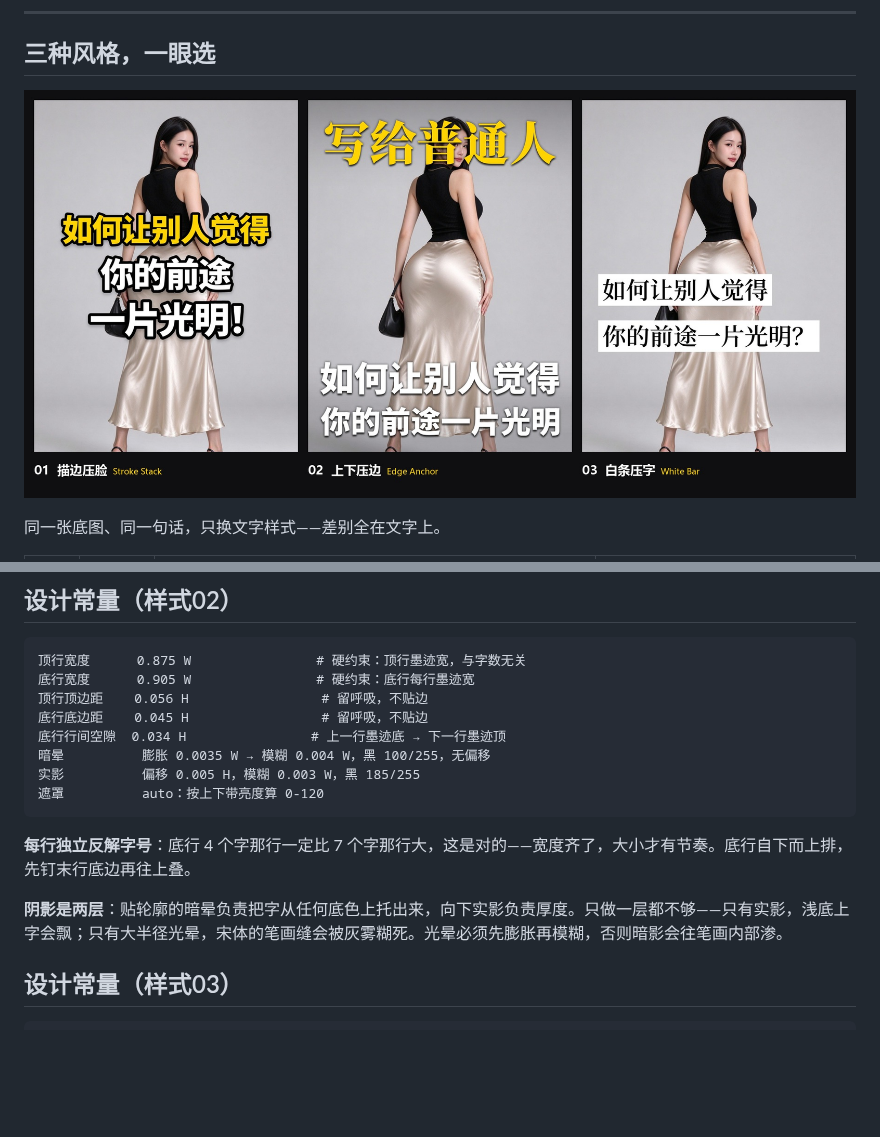
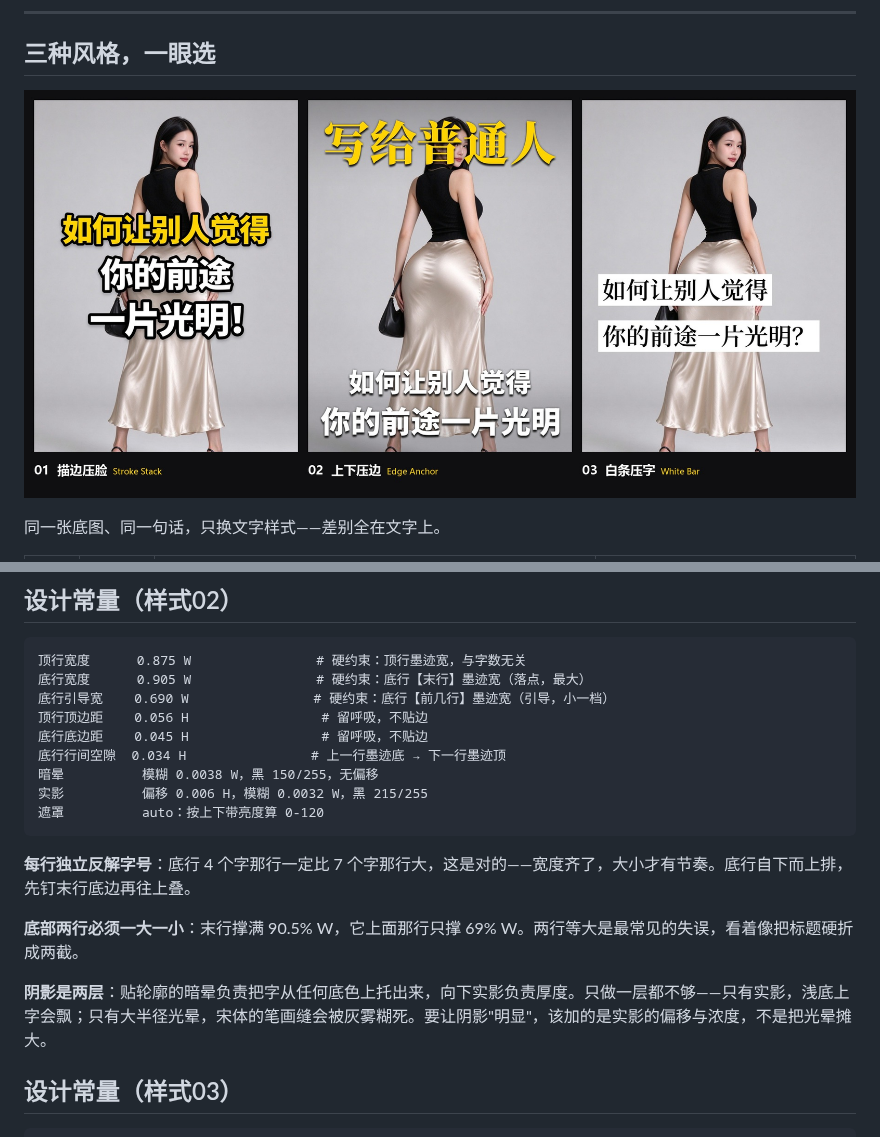
Before and after one commit to JasonBour/Jason-xhs-cover, a Markdown page: README.md, 2 parts joined by grey strips. Rendered like a GitHub page; pictures changed too: assets/showcase/all-styles.jpg; blank space fills up the shorter version.

````diff
--- a/README.md
+++ b/README.md
@@ -121,18 +121,21 @@ python tools/style03_white_bar.py \
 
 ```
 顶行宽度      0.875 W                # 硬约束：顶行墨迹宽，与字数无关
-底行宽度      0.905 W                # 硬约束：底行每行墨迹宽
+底行宽度      0.905 W                # 硬约束：底行【末行】墨迹宽（落点，最大）
+底行引导宽    0.690 W                # 硬约束：底行【前几行】墨迹宽（引导，小一档）
 顶行顶边距    0.056 H                 # 留呼吸，不贴边
 底行底边距    0.045 H                 # 留呼吸，不贴边
 底行行间空隙  0.034 H                # 上一行墨迹底 → 下一行墨迹顶
-暗晕          膨胀 0.0035 W → 模糊 0.004 W，黑 100/255，无偏移
-实影          偏移 0.005 H，模糊 0.003 W，黑 185/255
+暗晕          模糊 0.0038 W，黑 150/255，无偏移
+实影          偏移 0.006 H，模糊 0.0032 W，黑 215/255
 遮罩          auto：按上下带亮度算 0-120
 ```
 
 **每行独立反解字号**：底行 4 个字那行一定比 7 个字那行大，这是对的——宽度齐了，大小才有节奏。底行自下而上排，先钉末行底边再往上叠。
 
-**阴影是两层**：贴轮廓的暗晕负责把字从任何底色上托出来，向下实影负责厚度。只做一层都不够——只有实影，浅底上字会飘；只有大半径光晕，宋体的笔画缝会被灰雾糊死。光晕必须先膨胀再模糊，否则暗影会往笔画内部渗。
+**底部两行必须一大一小**：末行撑满 90.5% W，它上面那行只撑 69% W。两行等大是最常见的失误，看着像把标题硬折成两截。
+
+**阴影是两层**：贴轮廓的暗晕负责把字从任何底色上托出来，向下实影负责厚度。只做一层都不够——只有实影，浅底上字会飘；只有大半径光晕，宋体的笔画缝会被灰雾糊死。要让阴影"明显"，该加的是实影的偏移与浓度，不是把光晕摊大。
 
 ## 设计常量（样式03）
 
````
Also changed, not shown: style-library/02-上下压边.md (+10 -6 lines), style-library/INDEX.md (+1 -1 lines), assets/showcase/02-上下压边.jpg, 1 other file.
